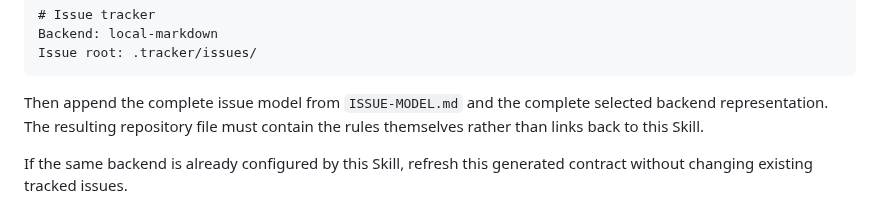
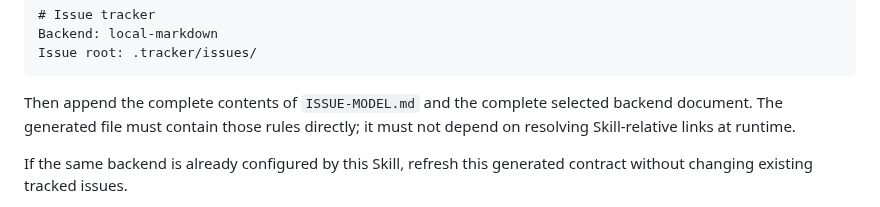
Before and after one commit to NoneMore/skills, a Markdown page: project-skills/setup-tracker/SKILL.md, the part around the change. Drawn GitHub-style.

Commit message:
clarify generated tracker contract

````diff
--- a/project-skills/setup-tracker/SKILL.md
+++ b/project-skills/setup-tracker/SKILL.md
@@ -70,7 +70,7 @@ Backend: local-markdown
 Issue root: .tracker/issues/
 ```
 
-Then append the complete issue model from `ISSUE-MODEL.md` and the complete selected backend representation. The resulting repository file must contain the rules themselves rather than links back to this Skill.
+Then append the complete contents of `ISSUE-MODEL.md` and the complete selected backend document. The generated file must contain those rules directly; it must not depend on resolving Skill-relative links at runtime.
 
 If the same backend is already configured by this Skill, refresh this generated contract without changing existing tracked issues.
 
````
